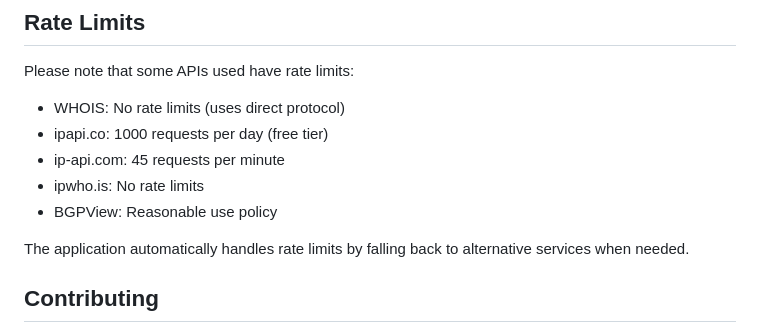
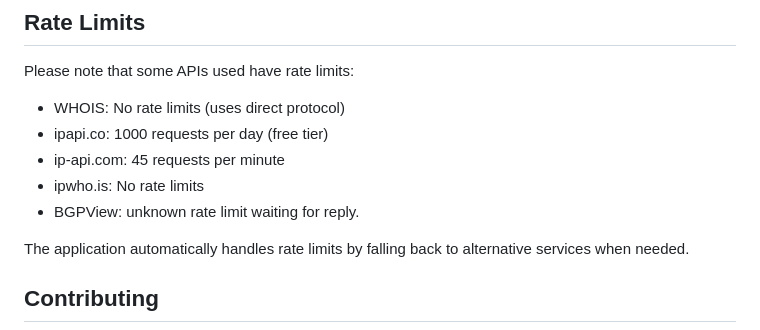
Before and after one commit to DumbWareio/DumbWhoIs, a Markdown page: README.md, the part around the change. Drawn GitHub-style.

```diff
--- a/README.md
+++ b/README.md
@@ -128,7 +128,7 @@ Please note that some APIs used have rate limits:
 - ipapi.co: 1000 requests per day (free tier)
 - ip-api.com: 45 requests per minute
 - ipwho.is: No rate limits
-- BGPView: Reasonable use policy
+- BGPView: unknown rate limit waiting for reply.
 
 The application automatically handles rate limits by falling back to alternative services when needed.
 
```
